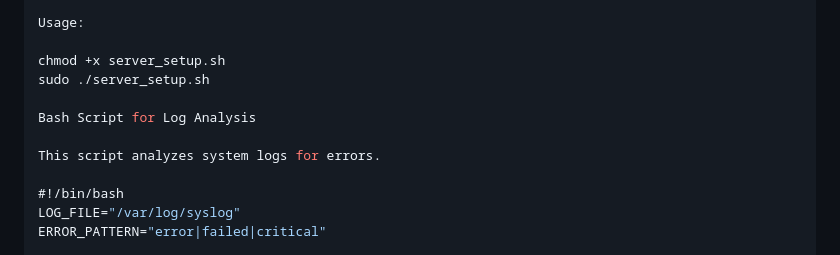
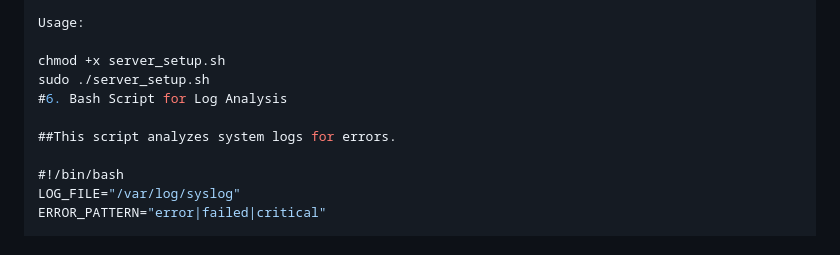
Before and after one commit to yatindra-krishna/Liaplus-ai, a Markdown page: README.md, the part around the change. Drawn GitHub-style.

```diff
--- a/README.md
+++ b/README.md
@@ -143,10 +143,9 @@ Usage:
 
 chmod +x server_setup.sh
 sudo ./server_setup.sh
+#6. Bash Script for Log Analysis
 
-Bash Script for Log Analysis
-
-This script analyzes system logs for errors.
+##This script analyzes system logs for errors.
 
 #!/bin/bash
 LOG_FILE="/var/log/syslog"
```
